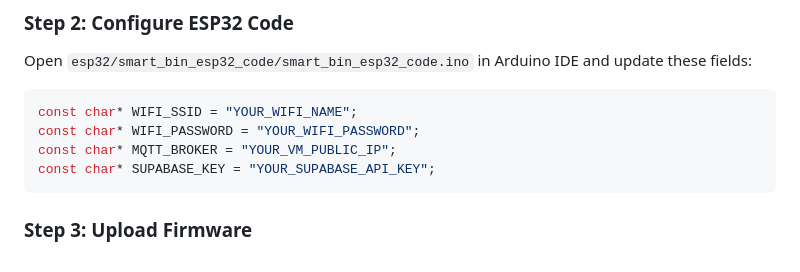
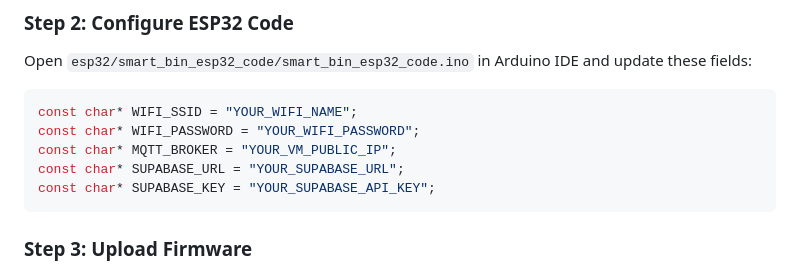
Before and after one commit to Kavitashinii/CPC357--SmartBin-Project, a Markdown page: README.md, the part around the change. Drawn GitHub-style.

````diff
--- a/README.md
+++ b/README.md
@@ -66,6 +66,7 @@ Open `esp32/smart_bin_esp32_code/smart_bin_esp32_code.ino` in Arduino IDE and up
 const char* WIFI_SSID = "YOUR_WIFI_NAME";
 const char* WIFI_PASSWORD = "YOUR_WIFI_PASSWORD";
 const char* MQTT_BROKER = "YOUR_VM_PUBLIC_IP";
+const char* SUPABASE_URL = "YOUR_SUPABASE_URL";
 const char* SUPABASE_KEY = "YOUR_SUPABASE_API_KEY";
 ```
 
````
